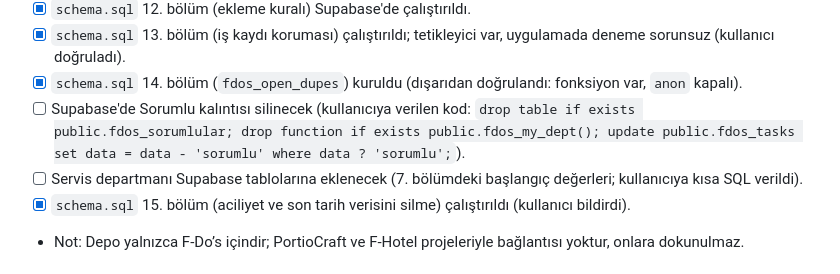
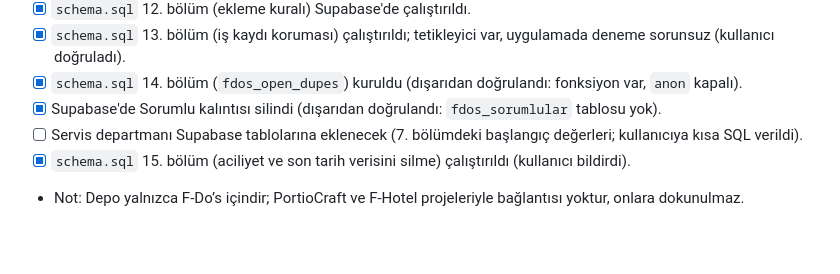
Before and after one commit to Puktao/T-Dos, a Markdown page: CLAUDE.md, the part around the change. Rendered like a GitHub page; blank space fills up the shorter version.

Commit message:
Kurulum durumu: Sorumlular tablosu silindi (doğrulandı)
Co-Authored-By: Claude Opus 5.5 <noreply@anthropic.com>
Claude-Session: https://claude.ai/code/session_018LPm5edc5s6f3CFicyuCuq

```diff
--- a/CLAUDE.md
+++ b/CLAUDE.md
@@ -115,7 +115,7 @@ Telefonda ana ekrana eklenen bir PWA olarak çalışır. Bu dosya, claude.ai'dak
 - [x] `schema.sql` 12. bölüm (ekleme kuralı) Supabase'de çalıştırıldı.
 - [x] `schema.sql` 13. bölüm (iş kaydı koruması) çalıştırıldı; tetikleyici var, uygulamada deneme sorunsuz (kullanıcı doğruladı).
 - [x] `schema.sql` 14. bölüm (`fdos_open_dupes`) kuruldu (dışarıdan doğrulandı: fonksiyon var, `anon` kapalı).
-- [ ] Supabase'de Sorumlu kalıntısı silinecek (kullanıcıya verilen kod: `drop table if exists public.fdos_sorumlular; drop function if exists public.fdos_my_dept(); update public.fdos_tasks set data = data - 'sorumlu' where data ? 'sorumlu';`).
+- [x] Supabase'de Sorumlu kalıntısı silindi (dışarıdan doğrulandı: `fdos_sorumlular` tablosu yok).
 - [ ] Servis departmanı Supabase tablolarına eklenecek (7. bölümdeki başlangıç değerleri; kullanıcıya kısa SQL verildi).
 - [x] `schema.sql` 15. bölüm (aciliyet ve son tarih verisini silme) çalıştırıldı (kullanıcı bildirdi).
 - Not: Depo yalnızca F-Do’s içindir; PortioCraft ve F-Hotel projeleriyle bağlantısı yoktur, onlara dokunulmaz.
```
